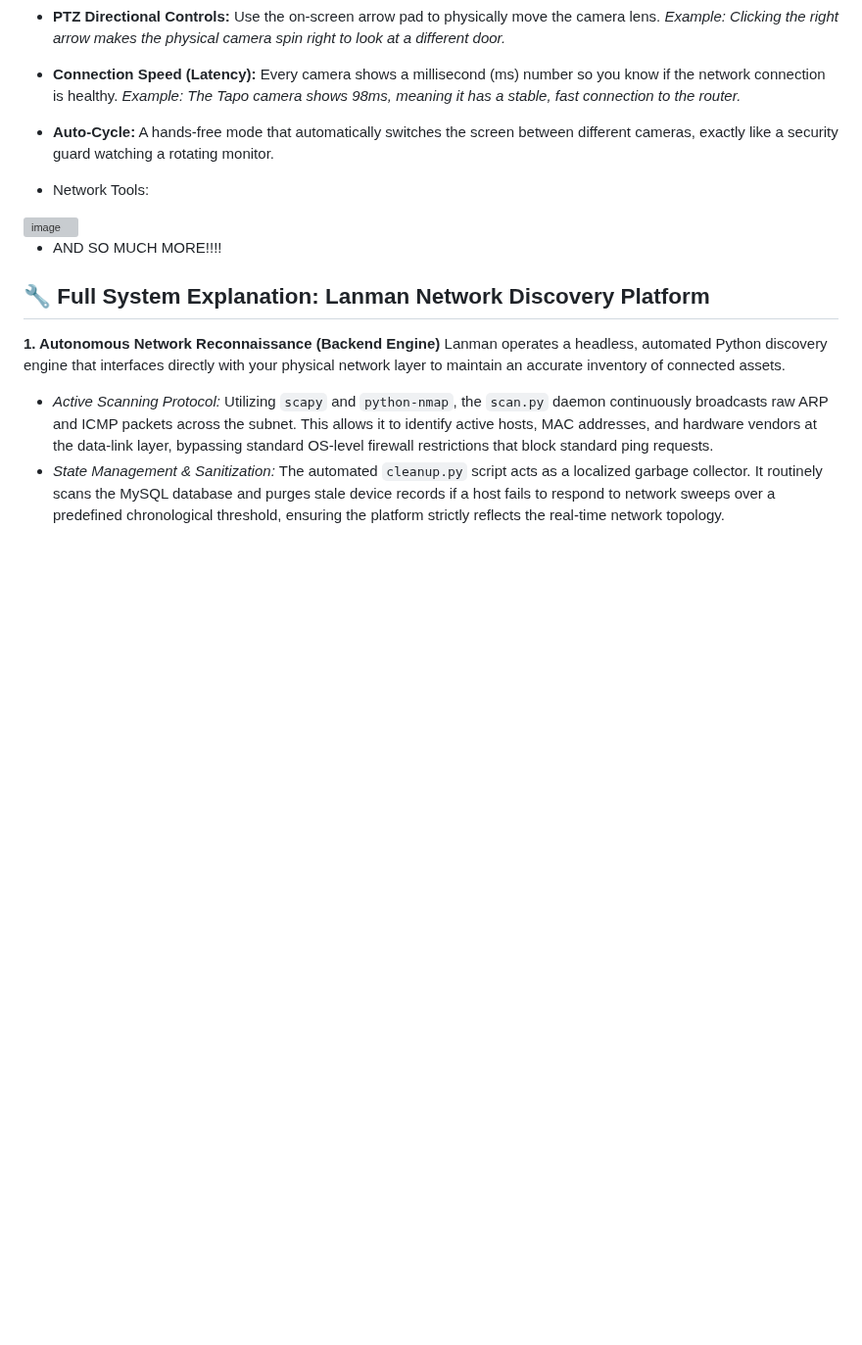
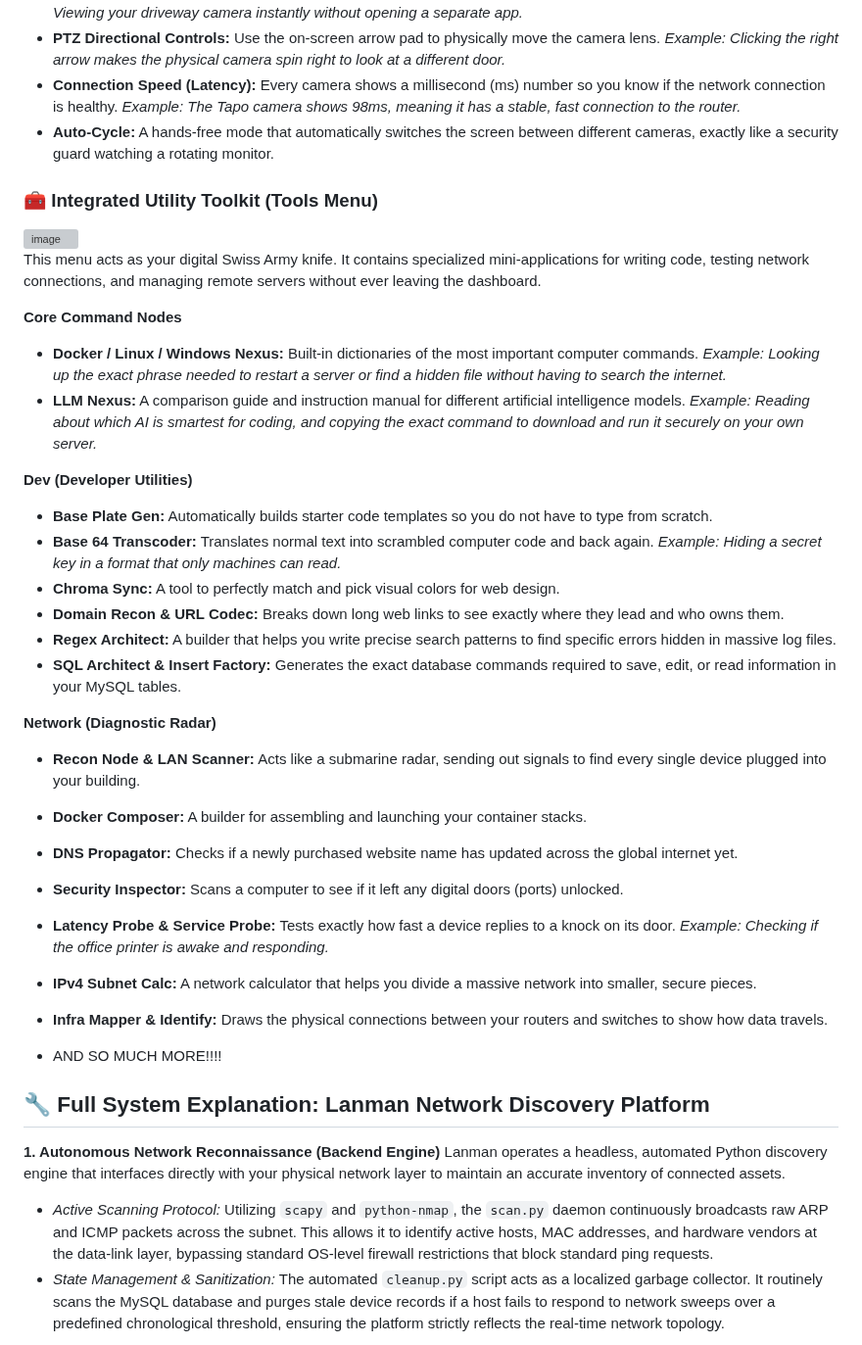
Before and after one commit to JamieO77/lanman, a Markdown page: README.md, the part around one of its changes. Shown at 98% size. GitHub-like rendering; blank space fills up the shorter version; grey boxes are pictures that could not be loaded.

```diff
--- a/README.md
+++ b/README.md
@@ -115,10 +122,34 @@ This module acts like a universal remote control for all your security cameras.
 * **Connection Speed (Latency):** Every camera shows a millisecond (ms) number so you know if the network connection is healthy. *Example: The Tapo camera shows 98ms, meaning it has a stable, fast connection to the router.*
 * **Auto-Cycle:** A hands-free mode that automatically switches the screen between different cameras, exactly like a security guard watching a rotating monitor.
 
-* Network Tools:
+### 🧰 Integrated Utility Toolkit (Tools Menu)
 <img width="210" height="1157" alt="image" src="https://github.com/user-attachments/assets/3c9833da-7998-4513-af63-7828cf568546" />
 
+This menu acts as your digital Swiss Army knife. It contains specialized mini-applications for writing code, testing network connections, and managing remote servers without ever leaving the dashboard.
+
+**Core Command Nodes**
+* **Docker / Linux / Windows Nexus:** Built-in dictionaries of the most important computer commands. *Example: Looking up the exact phrase needed to restart a server or find a hidden file without having to search the internet.*
+* **LLM Nexus:** A comparison guide and instruction manual for different artificial intelligence models. *Example: Reading about which AI is smartest for coding, and copying the exact command to download and run it securely on your own server.*
+
+**Dev (Developer Utilities)**
+* **Base Plate Gen:** Automatically builds starter code templates so you do not have to type from scratch.
+* **Base 64 Transcoder:** Translates normal text into scrambled computer code and back again. *Example: Hiding a secret key in a format that only machines can read.*
+* **Chroma Sync:** A tool to perfectly match and pick visual colors for web design.
+* **Domain Recon & URL Codec:** Breaks down long web links to see exactly where they lead and who owns them.
+* **Regex Architect:** A builder that helps you write precise search patterns to find specific errors hidden in massive log files.
+* **SQL Architect & Insert Factory:** Generates the exact database commands required to save, edit, or read information in your MySQL tables.
+
+**Network (Diagnostic Radar)**
+* **Recon Node & LAN Scanner:** Acts like a submarine radar, sending out signals to find every single device plugged into your building.
+* **Docker Composer:** A builder for assembling and launching your container stacks.
+* **DNS Propagator:** Checks if a newly purchased website name has updated across the global internet yet.
+* **Security Inspector:** Scans a computer to see if it left any digital doors (ports) unlocked.
+* **Latency Probe & Service Probe:** Tests exactly how fast a device replies to a knock on its door. *Example: Checking if the office printer is awake and responding.*
+* **IPv4 Subnet Calc:** A network calculator that helps you divide a massive network into smaller, secure pieces.
+* **Infra Mapper & Identify:** Draws the physical connections between your routers and switches to show how data travels.
+
 * AND SO MUCH MORE!!!!
+
 
 ## 🔧 Full System Explanation: Lanman Network Discovery Platform
 
```
Also changed, not shown: other parts of README.md (+8 -1 lines).
